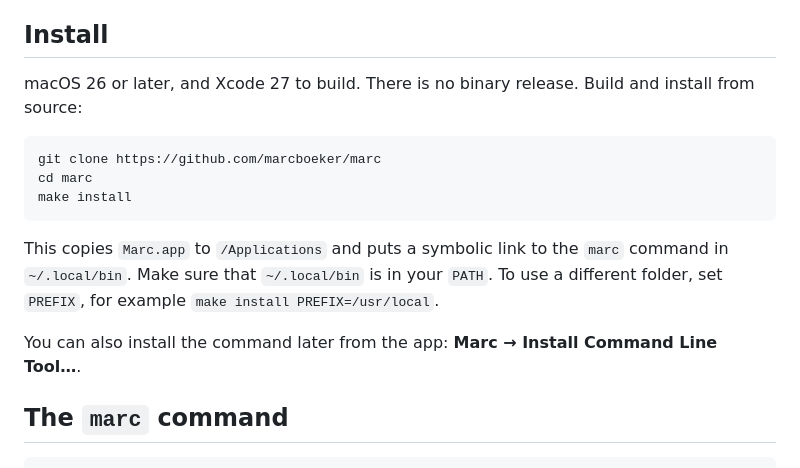
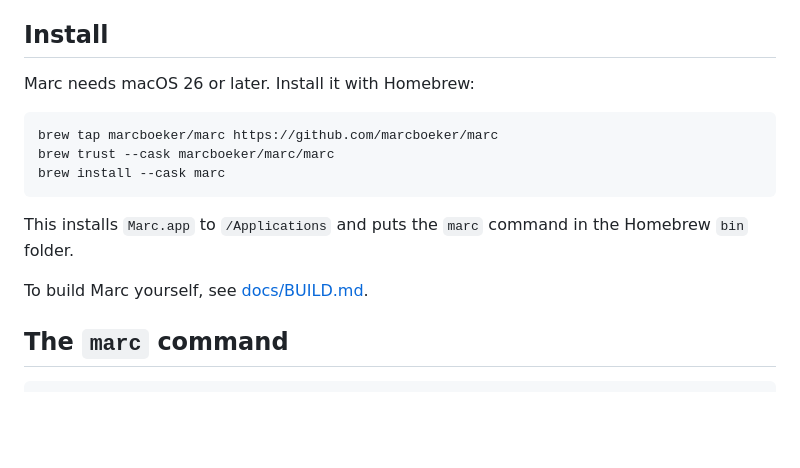
Before and after one commit to marcboeker/marc, a Markdown page: README.md, the part around the change. GitHub-like rendering; blank space fills up the shorter version.

Commit message:
Add Homebrew install instructions and move the build steps to docs

````diff
--- a/README.md
+++ b/README.md
@@ -36,20 +36,18 @@ Marc makes the decisions for you. There are no settings.
 
 ## Install
 
-macOS 26 or later, and Xcode 27 to build. There is no binary release. Build and install from
-source:
+Marc needs macOS 26 or later. Install it with Homebrew:
 
 ```sh
-git clone https://github.com/marcboeker/marc
-cd marc
-make install
+brew tap marcboeker/marc https://github.com/marcboeker/marc
+brew trust --cask marcboeker/marc/marc
+brew install --cask marc
 ```
 
-This copies `Marc.app` to `/Applications` and puts a symbolic link to the `marc` command in
-`~/.local/bin`. Make sure that `~/.local/bin` is in your `PATH`. To use a different folder, set
-`PREFIX`, for example `make install PREFIX=/usr/local`.
+This installs `Marc.app` to `/Applications` and puts the `marc` command in the Homebrew `bin`
+folder.
 
-You can also install the command later from the app: **Marc → Install Command Line Tool…**.
+To build Marc yourself, see [docs/BUILD.md](docs/BUILD.md).
 
 ## The `marc` command
 
````
Also changed, not shown: docs/BUILD.md (added, +15 -0 lines).
